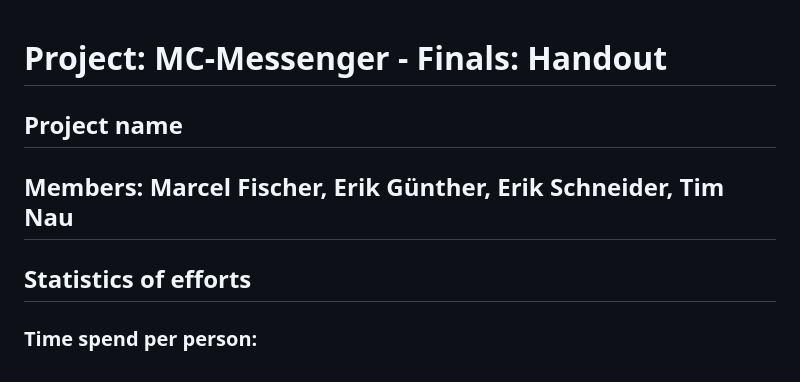
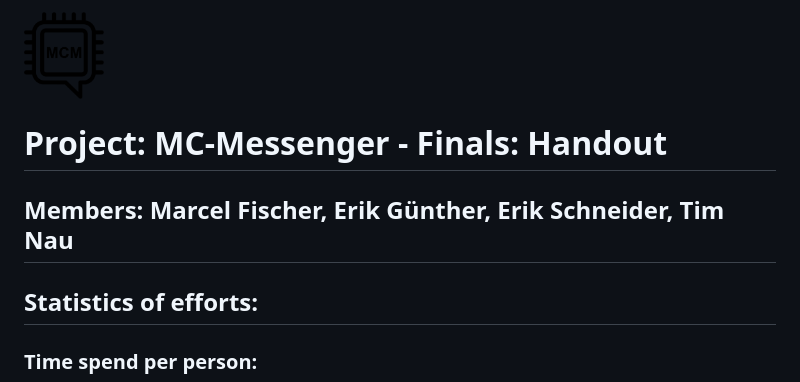
Before and after one commit to Scherrik/se_mcm, a Markdown page: docs/Finals/Finals_Handout.md, the part around the change. GitHub-like rendering; pictures changed too: docs/Finals/images/Favicon.png (added).

Commit message:
cleaned up top section

```diff
--- a/docs/Finals/Finals_Handout.md
+++ b/docs/Finals/Finals_Handout.md
@@ -1,7 +1,8 @@
+<img src="./images/Favicon.png" width="80px" style="float: right;"/>
+
 # Project: MC-Messenger - Finals: Handout
-## Project name
 ## Members: Marcel Fischer, Erik Günther, Erik Schneider, Tim Nau
-## Statistics of efforts
+## Statistics of efforts:
 ### Time spend per person:
 ![OUCD](/docs/Finals/images/time_spend_per_person.png "Time spend per person")
 #### Major contributions per person:
```
